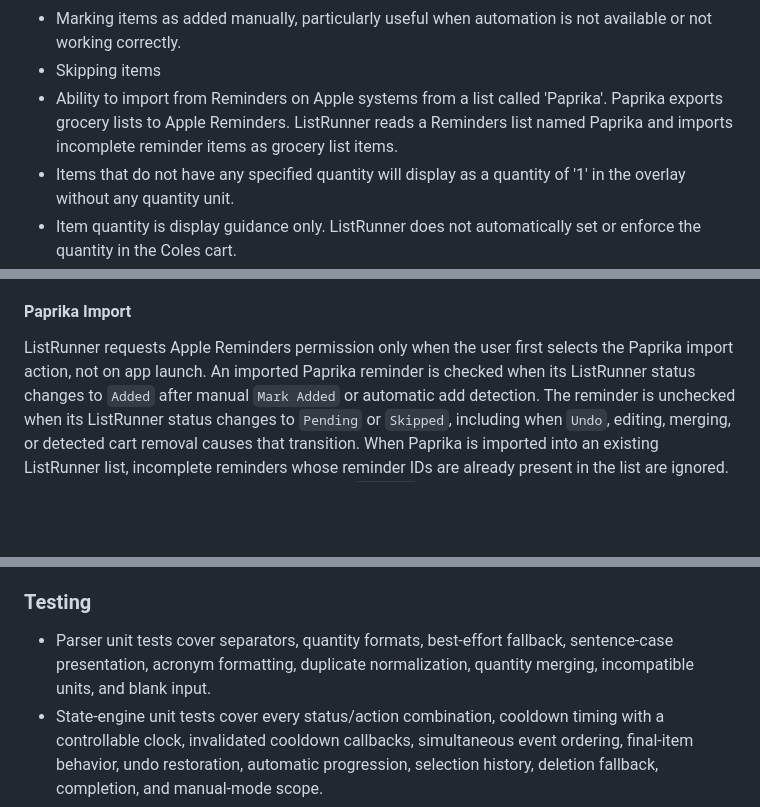
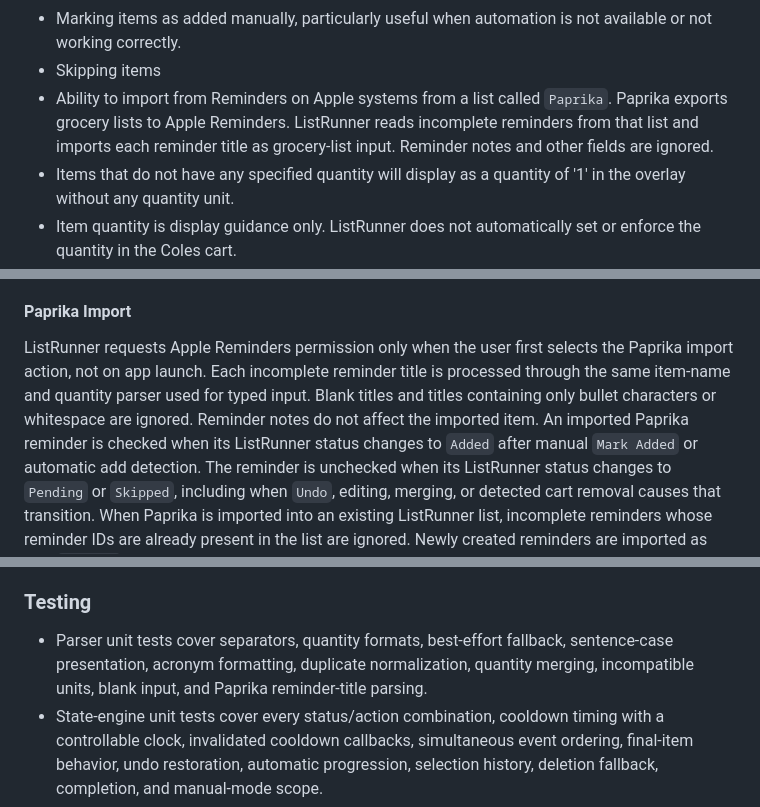
Before and after one commit to adriangith/listrunner, a Markdown page: plan.md, 3 parts joined by grey strips. Rendered like a GitHub page; blank space fills up the shorter version.

Commit message:
docs: define Paprika reminder parsing

```diff
--- a/plan.md
+++ b/plan.md
@@ -62,7 +62,7 @@ The MVP is an app that imports or accepts a grocery list, uses Coles as the only
 * Clicking a next button to skip the cooldown.
 * Marking items as added manually, particularly useful when automation is not available or not working correctly.
 * Skipping items
-* Ability to import from Reminders on Apple systems from a list called 'Paprika'. Paprika exports grocery lists to Apple Reminders. ListRunner reads a Reminders list named Paprika and imports incomplete reminder items as grocery list items.
+* Ability to import from Reminders on Apple systems from a list called `Paprika`. Paprika exports grocery lists to Apple Reminders. ListRunner reads incomplete reminders from that list and imports each reminder title as grocery-list input. Reminder notes and other fields are ignored.
 * Items that do not have any specified quantity will display as a quantity of '1' in the overlay without any quantity unit.
 * Item quantity is display guidance only. ListRunner does not automatically set or enforce the quantity in the Coles cart.
 
@@ -73,6 +73,7 @@ The MVP is an app that imports or accepts a grocery list, uses Coles as the only
 
 #### Paprika Import
 ListRunner requests Apple Reminders permission only when the user first selects the Paprika import action, not on app launch.
+Each incomplete reminder title is processed through the same item-name and quantity parser used for typed input. Blank titles and titles containing only bullet characters or whitespace are ignored. Reminder notes do not affect the imported item.
 An imported Paprika reminder is checked when its ListRunner status changes to `Added` after manual `Mark Added` or automatic add detection. The reminder is unchecked when its ListRunner status changes to `Pending` or `Skipped`, including when `Undo`, editing, merging, or detected cart removal causes that transition.
 When Paprika is imported into an existing ListRunner list, incomplete reminders whose reminder IDs are already present in the list are ignored. Newly created reminders are imported as new `Pending` items and appended to the end of the ListRunner list in Apple Reminders order.
 Successful imports update the visible ListRunner list without showing a separate success message.
@@ -121,7 +122,7 @@ The in-app Coles browser uses persistent website storage so Coles cookies, login
 * Relaunching on the same local calendar day with `Pending` items restores the persisted list, statuses, edits, Coles web view, and last overlay-selected item. Relaunching on the same day with a completed list, or on a later day, preserves the same run but opens the list/summary screen first. The saved date is compared before it is updated, and today is saved only after the launch destination has been chosen. Cooldown, `Back` history, manual-mode state, and unconfirmed warnings are not restored, while the independent Coles website session remains persistent.
 
 ### Testing
-* Parser unit tests cover separators, quantity formats, best-effort fallback, sentence-case presentation, acronym formatting, duplicate normalization, quantity merging, incompatible units, and blank input.
+* Parser unit tests cover separators, quantity formats, best-effort fallback, sentence-case presentation, acronym formatting, duplicate normalization, quantity merging, incompatible units, blank input, and Paprika reminder-title parsing.
 * State-engine unit tests cover every status/action combination, cooldown timing with a controllable clock, invalidated cooldown callbacks, simultaneous event ordering, final-item behavior, undo restoration, automatic progression, selection history, deletion fallback, completion, and manual-mode scope.
 * SwiftData tests use an in-memory store to cover persistence, same-day overlay restoration, later-day list routing, date-comparison-before-update ordering, editing, deletion, clearing, and transient-state exclusion.
 * Store-config tests decode and validate every bundled JSON configuration.
```
